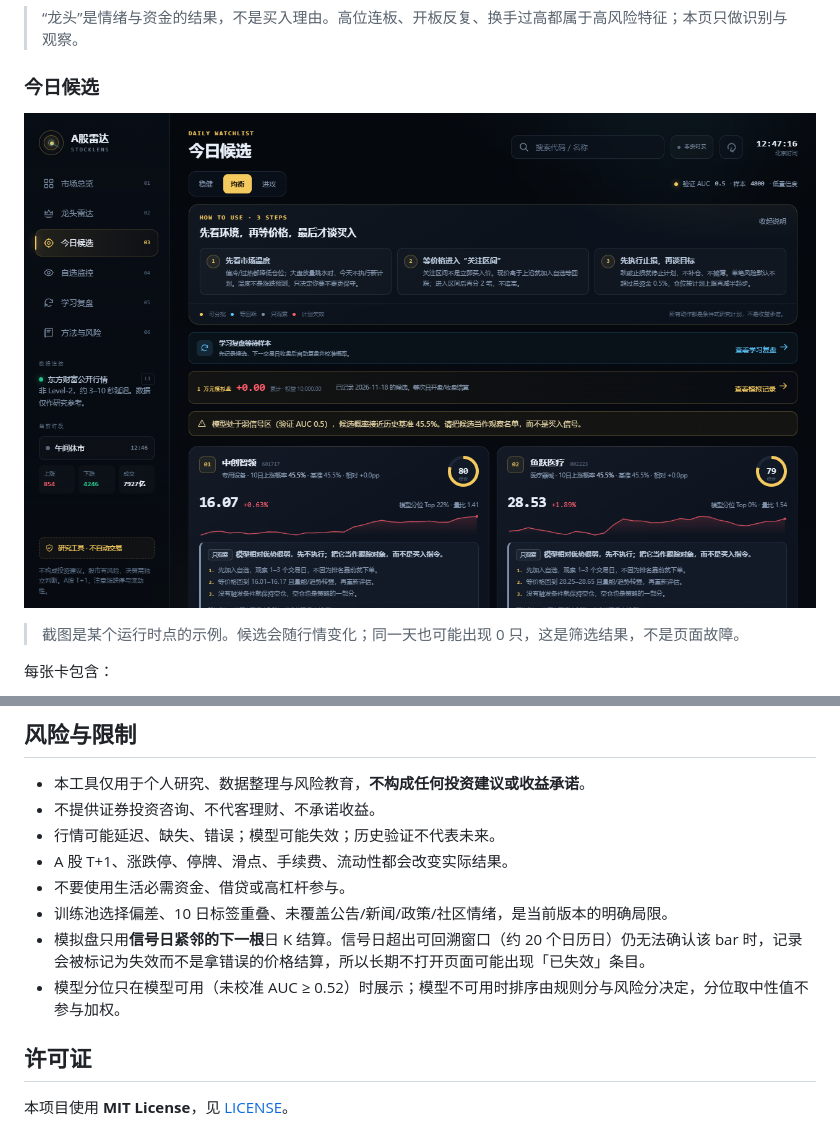
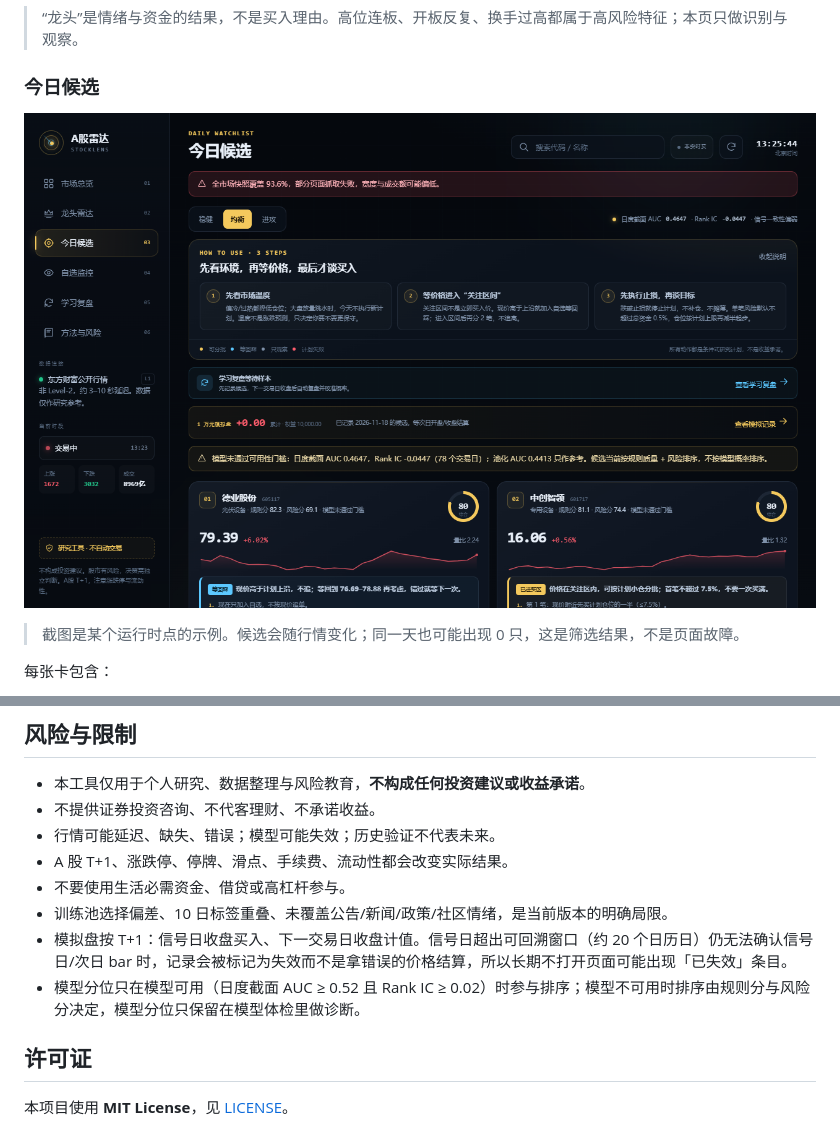
Before and after one commit to Liuott/stock-radar, a Markdown page: README.md, 2 parts joined by grey strips. Rendered like a GitHub page; pictures changed too: docs/picks.png.

```diff
--- a/README.md
+++ b/README.md
@@ -391,8 +410,8 @@ A：可以。`app/providers/eastmoney.py` 是适配器边界，按相同字段
 - A 股 T+1、涨跌停、停牌、滑点、手续费、流动性都会改变实际结果。
 - 不要使用生活必需资金、借贷或高杠杆参与。
 - 训练池选择偏差、10 日标签重叠、未覆盖公告/新闻/政策/社区情绪，是当前版本的明确局限。
-- 模拟盘只用**信号日紧邻的下一根**日 K 结算。信号日超出可回溯窗口（约 20 个日历日）仍无法确认该 bar 时，记录会被标记为失效而不是拿错误的价格结算，所以长期不打开页面可能出现「已失效」条目。
-- 模型分位只在模型可用（未校准 AUC ≥ 0.52）时展示；模型不可用时排序由规则分与风险分决定，分位取中性值不参与加权。
+- 模拟盘按 T+1：信号日收盘买入、下一交易日收盘计值。信号日超出可回溯窗口（约 20 个日历日）仍无法确认信号日/次日 bar 时，记录会被标记为失效而不是拿错误的价格结算，所以长期不打开页面可能出现「已失效」条目。
+- 模型分位只在模型可用（日度截面 AUC ≥ 0.52 且 Rank IC ≥ 0.02）时参与排序；模型不可用时排序由规则分与风险分决定，模型分位只保留在模型体检里做诊断。
 
 ## 许可证
 
```
Also changed, not shown: other parts of README.md (+25 -6 lines), DESIGN.md (+27 -15 lines), docs/learning.png, 10 other files.
